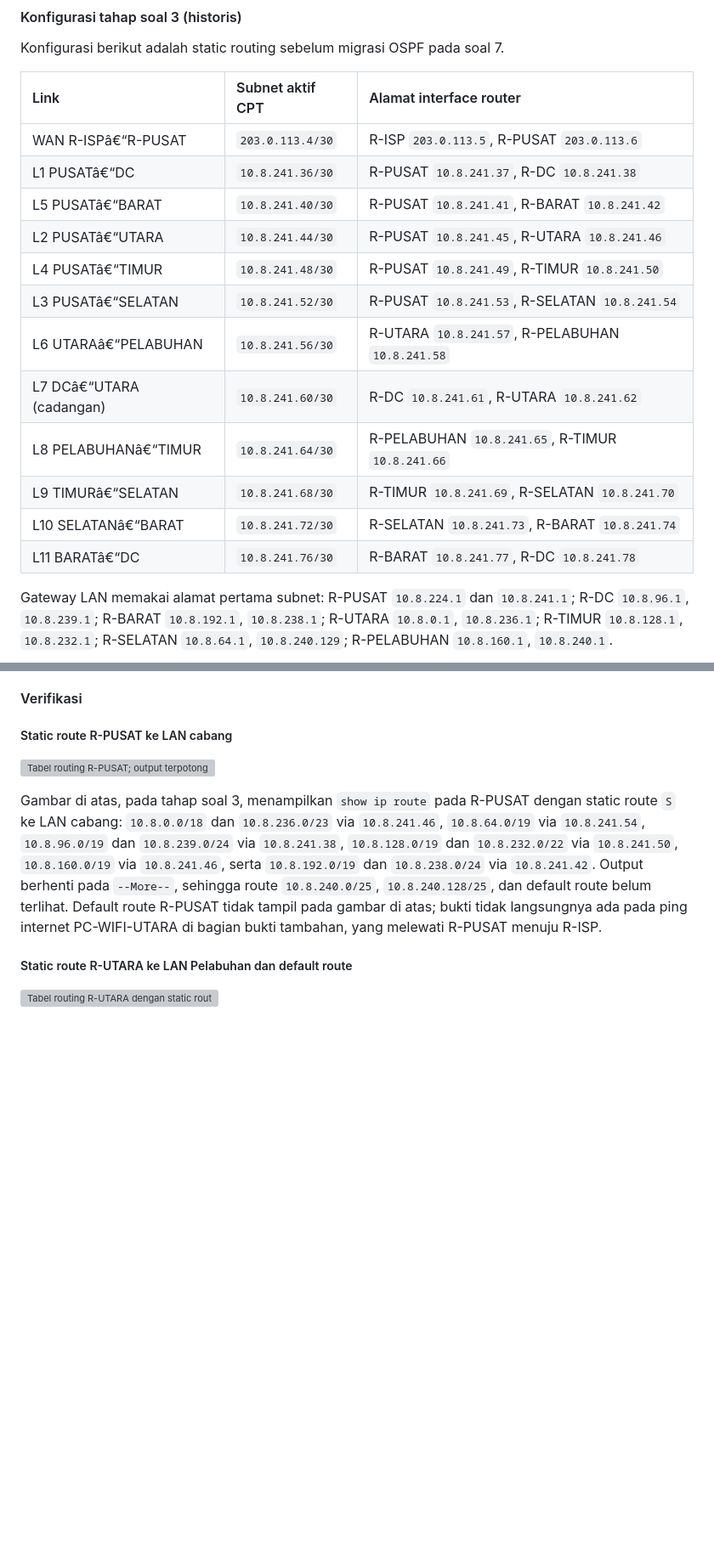
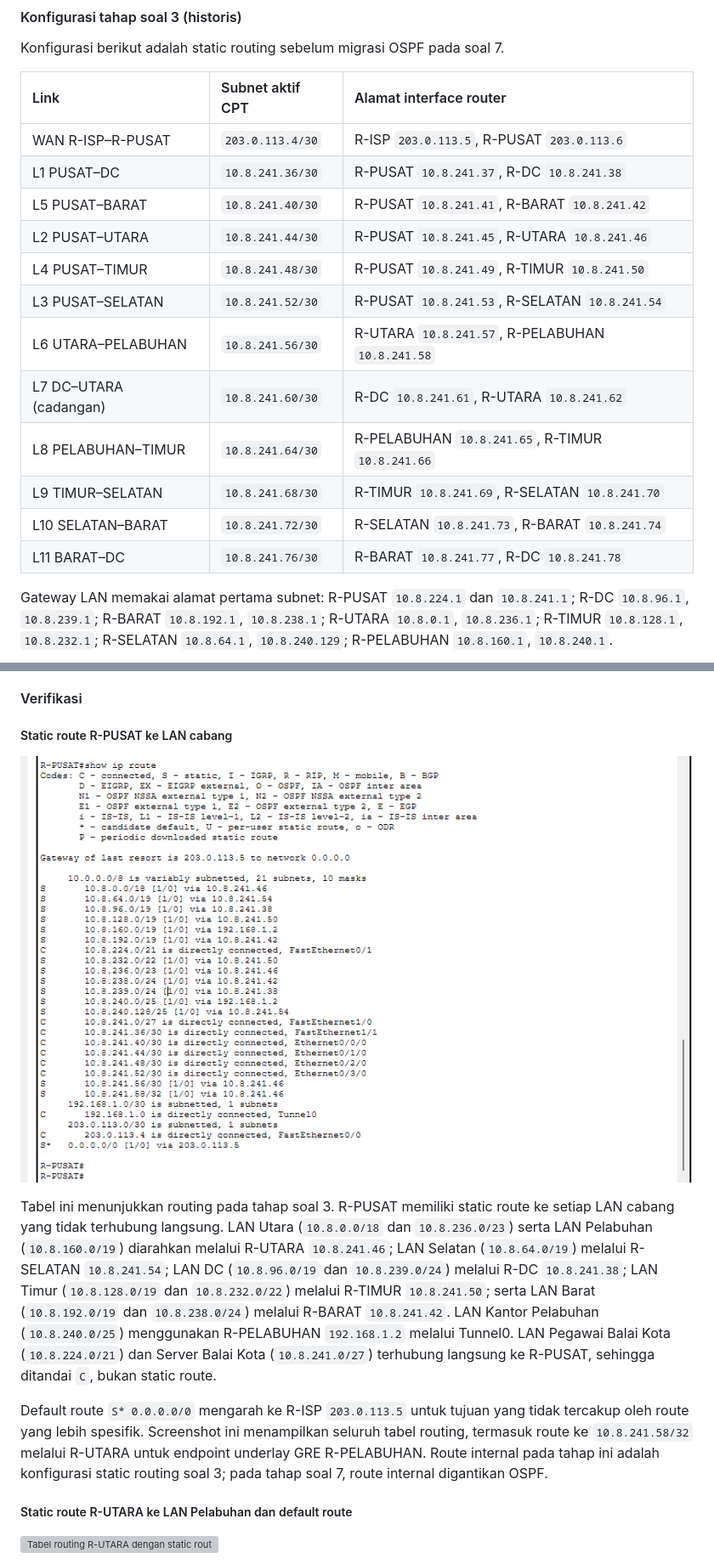
Before and after one commit to o-deraa/jarkom-mid-project, a Markdown page: README.md, 2 parts joined by grey strips. Shown at 85% size. Drawn GitHub-style; pictures changed too: assets/rute-static-r-pusat.png (added); blank space fills up the shorter version; grey boxes are pictures that could not be loaded.

```diff
--- a/README.md
+++ b/README.md
@@ -276,18 +276,18 @@ Konfigurasi berikut adalah static routing sebelum migrasi OSPF pada soal 7.
 
 | Link | Subnet aktif CPT | Alamat interface router |
 | :--- | :--- | :--- |
-| WAN R-ISPâ€“R-PUSAT | `203.0.113.4/30` | R-ISP `203.0.113.5`, R-PUSAT `203.0.113.6` |
-| L1 PUSATâ€“DC | `10.8.241.36/30` | R-PUSAT `10.8.241.37`, R-DC `10.8.241.38` |
-| L5 PUSATâ€“BARAT | `10.8.241.40/30` | R-PUSAT `10.8.241.41`, R-BARAT `10.8.241.42` |
-| L2 PUSATâ€“UTARA | `10.8.241.44/30` | R-PUSAT `10.8.241.45`, R-UTARA `10.8.241.46` |
-| L4 PUSATâ€“TIMUR | `10.8.241.48/30` | R-PUSAT `10.8.241.49`, R-TIMUR `10.8.241.50` |
-| L3 PUSATâ€“SELATAN | `10.8.241.52/30` | R-PUSAT `10.8.241.53`, R-SELATAN `10.8.241.54` |
-| L6 UTARAâ€“PELABUHAN | `10.8.241.56/30` | R-UTARA `10.8.241.57`, R-PELABUHAN `10.8.241.58` |
-| L7 DCâ€“UTARA (cadangan) | `10.8.241.60/30` | R-DC `10.8.241.61`, R-UTARA `10.8.241.62` |
-| L8 PELABUHANâ€“TIMUR | `10.8.241.64/30` | R-PELABUHAN `10.8.241.65`, R-TIMUR `10.8.241.66` |
-| L9 TIMURâ€“SELATAN | `10.8.241.68/30` | R-TIMUR `10.8.241.69`, R-SELATAN `10.8.241.70` |
-| L10 SELATANâ€“BARAT | `10.8.241.72/30` | R-SELATAN `10.8.241.73`, R-BARAT `10.8.241.74` |
-| L11 BARATâ€“DC | `10.8.241.76/30` | R-BARAT `10.8.241.77`, R-DC `10.8.241.78` |
+| WAN R-ISP–R-PUSAT | `203.0.113.4/30` | R-ISP `203.0.113.5`, R-PUSAT `203.0.113.6` |
+| L1 PUSAT–DC | `10.8.241.36/30` | R-PUSAT `10.8.241.37`, R-DC `10.8.241.38` |
+| L5 PUSAT–BARAT | `10.8.241.40/30` | R-PUSAT `10.8.241.41`, R-BARAT `10.8.241.42` |
+| L2 PUSAT–UTARA | `10.8.241.44/30` | R-PUSAT `10.8.241.45`, R-UTARA `10.8.241.46` |
+| L4 PUSAT–TIMUR | `10.8.241.48/30` | R-PUSAT `10.8.241.49`, R-TIMUR `10.8.241.50` |
+| L3 PUSAT–SELATAN | `10.8.241.52/30` | R-PUSAT `10.8.241.53`, R-SELATAN `10.8.241.54` |
+| L6 UTARA–PELABUHAN | `10.8.241.56/30` | R-UTARA `10.8.241.57`, R-PELABUHAN `10.8.241.58` |
+| L7 DC–UTARA (cadangan) | `10.8.241.60/30` | R-DC `10.8.241.61`, R-UTARA `10.8.241.62` |
+| L8 PELABUHAN–TIMUR | `10.8.241.64/30` | R-PELABUHAN `10.8.241.65`, R-TIMUR `10.8.241.66` |
+| L9 TIMUR–SELATAN | `10.8.241.68/30` | R-TIMUR `10.8.241.69`, R-SELATAN `10.8.241.70` |
+| L10 SELATAN–BARAT | `10.8.241.72/30` | R-SELATAN `10.8.241.73`, R-BARAT `10.8.241.74` |
+| L11 BARAT–DC | `10.8.241.76/30` | R-BARAT `10.8.241.77`, R-DC `10.8.241.78` |
 
 Gateway LAN memakai alamat pertama subnet: R-PUSAT `10.8.224.1` dan `10.8.241.1`; R-DC `10.8.96.1`, `10.8.239.1`; R-BARAT `10.8.192.1`, `10.8.238.1`; R-UTARA `10.8.0.1`, `10.8.236.1`; R-TIMUR `10.8.128.1`, `10.8.232.1`; R-SELATAN `10.8.64.1`, `10.8.240.129`; R-PELABUHAN `10.8.160.1`, `10.8.240.1`.
 
@@ -401,9 +401,11 @@ Default route tiap perangkat cabang adalah route statis dengan prefix `/0` dan d
 
 ##### Static route R-PUSAT ke LAN cabang
 
-![Tabel routing R-PUSAT; output terpotong pada --More--](assets/image-1.png)
+![Tabel routing R-PUSAT dengan static route ke LAN cabang dan default route ke R-ISP](assets/rute-static-r-pusat.png)
 
-Gambar di atas, pada tahap soal 3, menampilkan `show ip route` pada R-PUSAT dengan static route `S` ke LAN cabang: `10.8.0.0/18` dan `10.8.236.0/23` via `10.8.241.46`, `10.8.64.0/19` via `10.8.241.54`, `10.8.96.0/19` dan `10.8.239.0/24` via `10.8.241.38`, `10.8.128.0/19` dan `10.8.232.0/22` via `10.8.241.50`, `10.8.160.0/19` via `10.8.241.46`, serta `10.8.192.0/19` dan `10.8.238.0/24` via `10.8.241.42`. Output berhenti pada `--More--`, sehingga route `10.8.240.0/25`, `10.8.240.128/25`, dan default route belum terlihat. Default route R-PUSAT tidak tampil pada gambar di atas; bukti tidak langsungnya ada pada ping internet PC-WIFI-UTARA di bagian bukti tambahan, yang melewati R-PUSAT menuju R-ISP.
+Tabel ini menunjukkan routing pada tahap soal 3. R-PUSAT memiliki static route ke setiap LAN cabang yang tidak terhubung langsung. LAN Utara (`10.8.0.0/18` dan `10.8.236.0/23`) serta LAN Pelabuhan (`10.8.160.0/19`) diarahkan melalui R-UTARA `10.8.241.46`; LAN Selatan (`10.8.64.0/19`) melalui R-SELATAN `10.8.241.54`; LAN DC (`10.8.96.0/19` dan `10.8.239.0/24`) melalui R-DC `10.8.241.38`; LAN Timur (`10.8.128.0/19` dan `10.8.232.0/22`) melalui R-TIMUR `10.8.241.50`; serta LAN Barat (`10.8.192.0/19` dan `10.8.238.0/24`) melalui R-BARAT `10.8.241.42`. LAN Kantor Pelabuhan (`10.8.240.0/25`) menggunakan R-PELABUHAN `192.168.1.2` melalui Tunnel0. LAN Pegawai Balai Kota (`10.8.224.0/21`) dan Server Balai Kota (`10.8.241.0/27`) terhubung langsung ke R-PUSAT, sehingga ditandai `C`, bukan static route.
+
+Default route `S* 0.0.0.0/0` mengarah ke R-ISP `203.0.113.5` untuk tujuan yang tidak tercakup oleh route yang lebih spesifik. Screenshot ini menampilkan seluruh tabel routing, termasuk route ke `10.8.241.58/32` melalui R-UTARA untuk endpoint underlay GRE R-PELABUHAN. Route internal pada tahap ini adalah konfigurasi static routing soal 3; pada tahap soal 7, route internal digantikan OSPF.
 
 ##### Static route R-UTARA ke LAN Pelabuhan dan default route
 
```
Also changed, not shown: other parts of README.md (+86 -86 lines).
